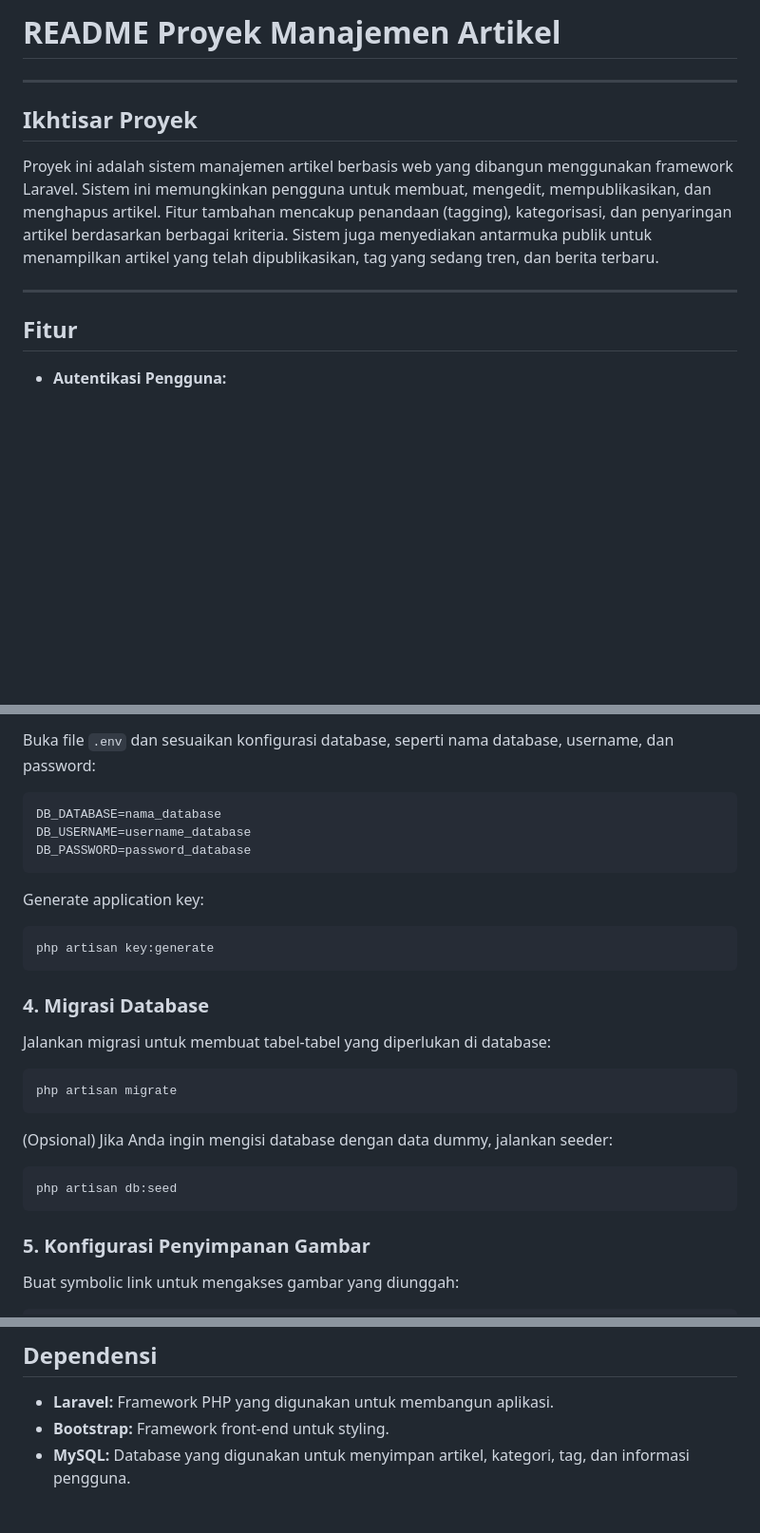
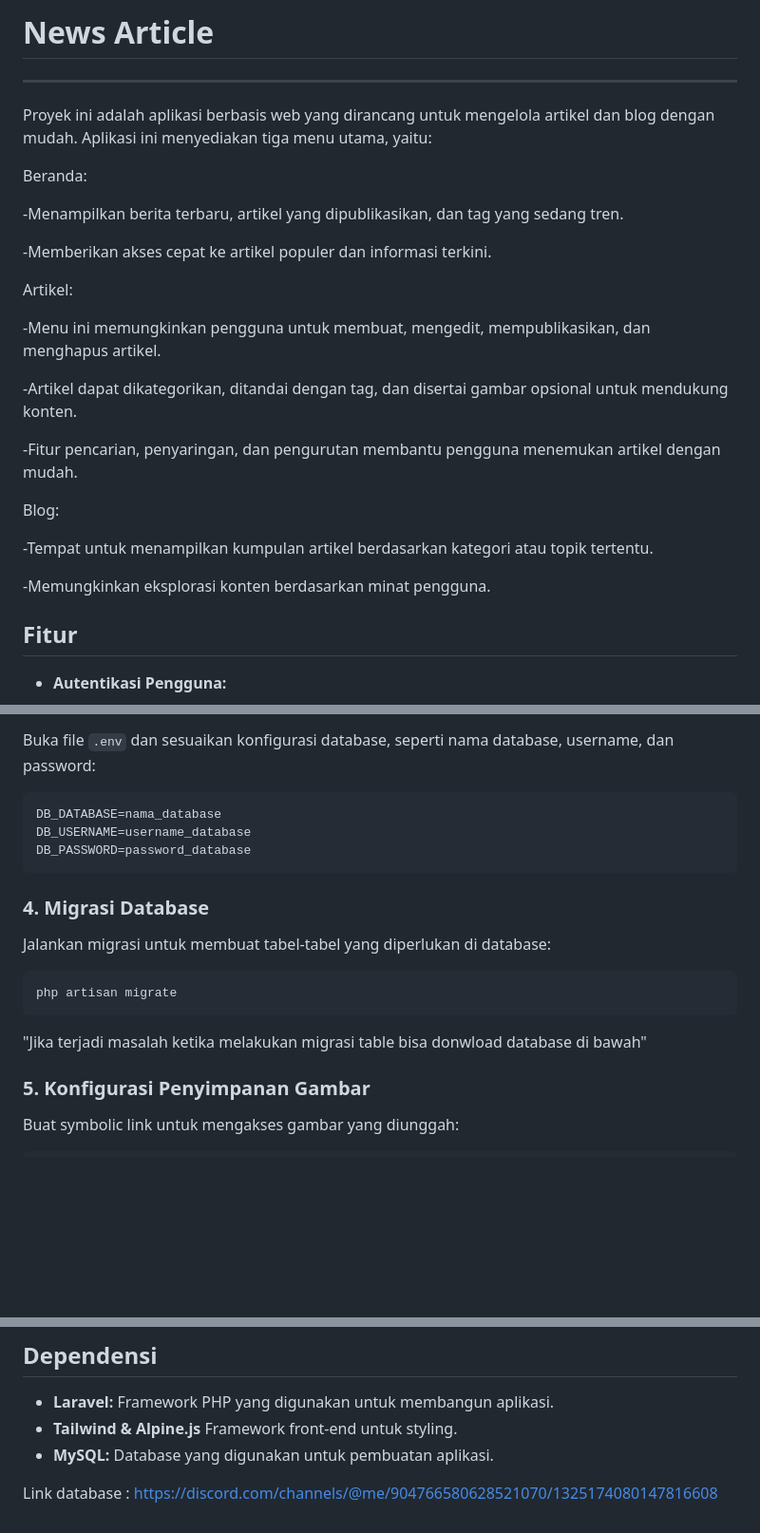
Before and after one commit to DanielBantjin/News, a Markdown page: README.md, 3 parts joined by grey strips. Shown at 95% size. GitHub-like rendering; blank space fills up the shorter version.

````diff
--- a/README.md
+++ b/README.md
@@ -1,12 +1,28 @@
-# README Proyek Manajemen Artikel
+# News Article
 
 ---
 
-## **Ikhtisar Proyek**
+Proyek ini adalah aplikasi berbasis web yang dirancang untuk mengelola artikel dan blog dengan mudah. Aplikasi ini menyediakan tiga menu utama, yaitu:
 
-Proyek ini adalah sistem manajemen artikel berbasis web yang dibangun menggunakan framework Laravel. Sistem ini memungkinkan pengguna untuk membuat, mengedit, mempublikasikan, dan menghapus artikel. Fitur tambahan mencakup penandaan (tagging), kategorisasi, dan penyaringan artikel berdasarkan berbagai kriteria. Sistem juga menyediakan antarmuka publik untuk menampilkan artikel yang telah dipublikasikan, tag yang sedang tren, dan berita terbaru.
+Beranda:
 
----
+-Menampilkan berita terbaru, artikel yang dipublikasikan, dan tag yang sedang tren.
+
+-Memberikan akses cepat ke artikel populer dan informasi terkini.
+
+Artikel:
+
+-Menu ini memungkinkan pengguna untuk membuat, mengedit, mempublikasikan, dan menghapus artikel.
+
+-Artikel dapat dikategorikan, ditandai dengan tag, dan disertai gambar opsional untuk mendukung konten.
+
+-Fitur pencarian, penyaringan, dan pengurutan membantu pengguna menemukan artikel dengan mudah.
+
+Blog:
+
+-Tempat untuk menampilkan kumpulan artikel berdasarkan kategori atau topik tertentu.
+
+-Memungkinkan eksplorasi konten berdasarkan minat pengguna.
 
 ## **Fitur**
 
@@ -62,20 +78,13 @@ DB_DATABASE=nama_database
 DB_USERNAME=username_database
 DB_PASSWORD=password_database
 ```
-Generate application key:
-```bash
-php artisan key:generate
-```
 
 ### 4. **Migrasi Database**
 Jalankan migrasi untuk membuat tabel-tabel yang diperlukan di database:
 ```bash
 php artisan migrate
 ```
-(Opsional) Jika Anda ingin mengisi database dengan data dummy, jalankan seeder:
-```bash
-php artisan db:seed
-```
+"Jika terjadi masalah ketika melakukan migrasi table bisa donwload database di bawah"
 
 ### 5. **Konfigurasi Penyimpanan Gambar**
 Buat symbolic link untuk mengakses gambar yang diunggah:
@@ -121,5 +124,7 @@ Buka browser dan akses `http://localhost:8000` untuk melihat aplikasi.
 ## **Dependensi**
 
 - **Laravel:** Framework PHP yang digunakan untuk membangun aplikasi.
-- **Bootstrap:** Framework front-end untuk styling.
-- **MySQL:** Database yang digunakan untuk menyimpan artikel, kategori, tag, dan informasi pengguna.
+- **Tailwind & Alpine.js** Framework front-end untuk styling.
+- **MySQL:** Database yang digunakan untuk pembuatan aplikasi.
+
+Link database : https://discord.com/channels/@me/904766580628521070/1325174080147816608
````
Also changed, not shown: other parts of README.md (+1 -7 lines).
